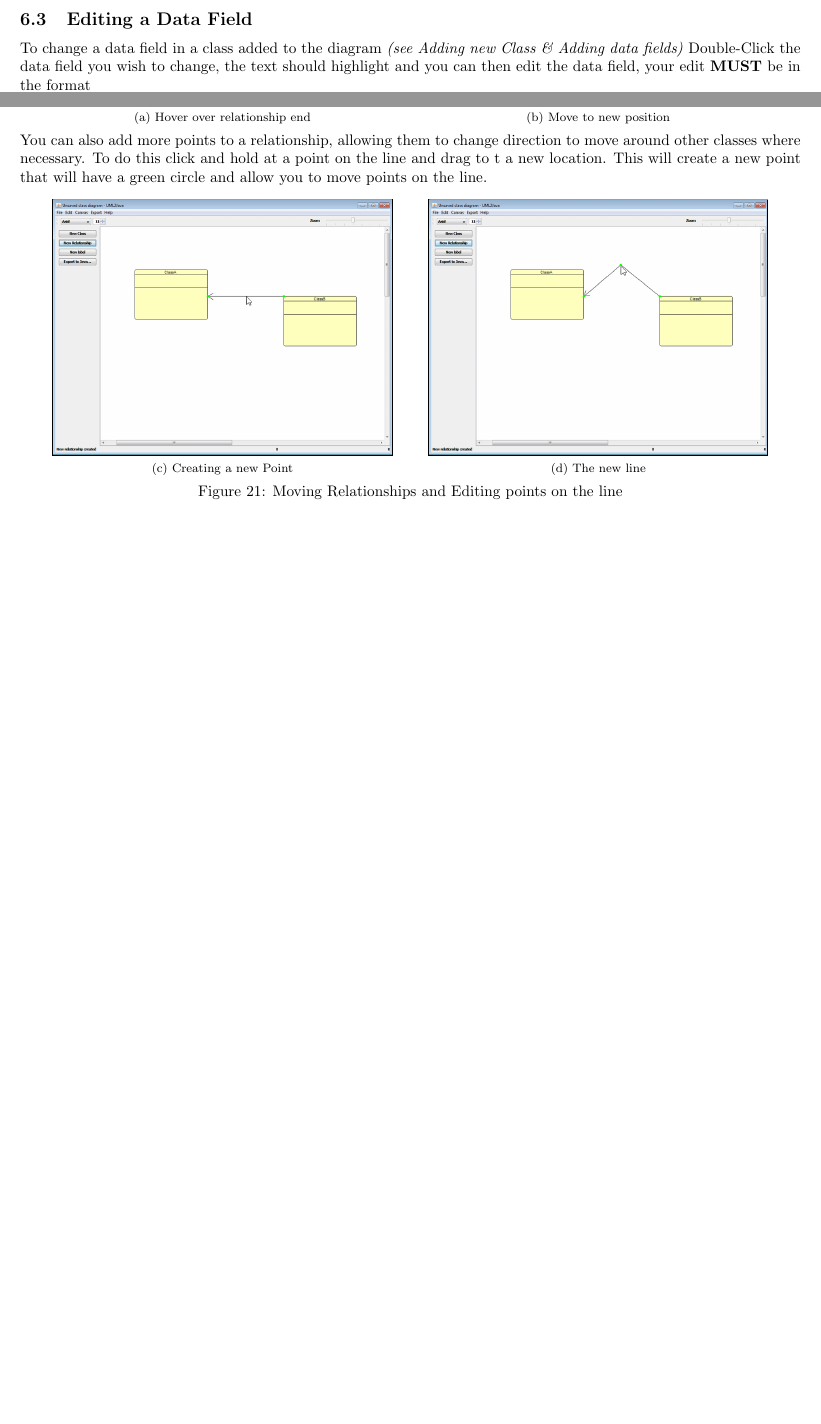
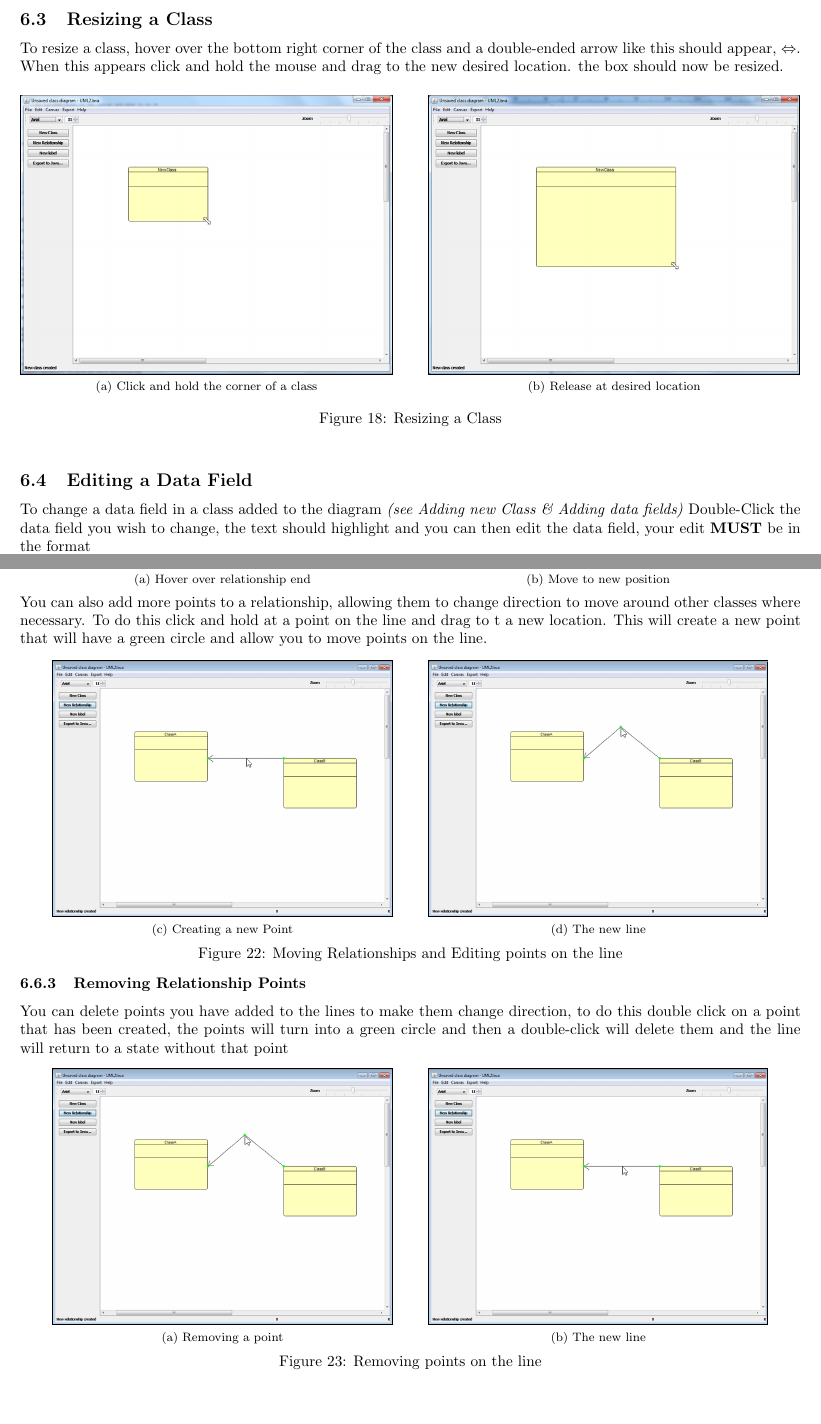
Before and after one commit to ssherar/uml2java, a LaTeX document (docs/docs.tex): two parts of pages 12 and 13 of 16 before the commit and two parts of pages 12 and 14 of 17 after it, joined at a grey line, cut at the place of the change, the shorter picture padded with empty space. Compiled offline with pdfLaTeX.

Commit message:
Completed User Docs less amendments typos

```diff
--- a/docs/docs.tex
+++ b/docs/docs.tex
@@ -238,7 +238,15 @@ To move the classes simply click and hold onto a class and move it to the desire
 \end{center}
 \end{figure}
 \newpage
-
+\subsection{Resizing a Class}\index{Editing!Resizing the Classes}
+To resize a class, hover over the bottom right corner of the class and a double-ended arrow like this should appear, $\Leftrightarrow$. When this appears click and hold the mouse and drag to the new desired location. the box should now be resized.
+\begin{figure}[H]
+\begin{center}
+\subfloat[Click and hold the corner of a class] {\label{fig:editMoveClass1}\fbox{\includegraphics[trim = 0pt 0pt 0pt 0pt, clip, scale=0.6]{./images/edit-resizeClass1.png}}} \imagespace
+\subfloat[Release at desired location] {\label{fig:editMoveClass2}\fbox{\includegraphics[trim = 0pt 0pt 0pt 0pt, clip, scale=0.6]{./images/edit-resizeClass2.png}}}
+\caption{Resizing a Class}
+\end{center}
+\end{figure}
 \subsection{Editing a Data Field}\index{Editing!Data Fields/Variables}
 To change a data field in a class added to the diagram \emph{(see Adding new Class \& Adding data fields)} Double-Click the data field you wish to change, the text should highlight and you can then edit the data field, your edit
 \textbf{MUST} be in the format\\*
@@ -253,7 +261,7 @@ Press Return $\hookleftarrow$ to confirm your new Class Name
 \caption{Editing a data field in a class}
 \end{center}
 \end{figure}
-
+\newpage
 \subsection{Editing a Method in a Class}\index{Editing!Methods}
 To change a method in a class added to the diagram \emph{(see Adding new Class \& Adding Methods)} Double-Click the method you wish to change, the text should highlight and you can then edit the method definition, you edit \emph{MUST} be in
 the format \\*
@@ -301,7 +308,18 @@ You can also add more points to a relationship, allowing them to change directio
 \end{center}
 \end{figure}\vspace{-30pt}
 
-\newpage
+\subsubsection{Removing Relationship Points}\index{Editing!Relationships!Removing Relationship Points}
+You can delete points you have added to the lines to make them change direction, to do this double click on a point that has been created, the points will turn into a green circle and then a double-click will delete them and the line will return to a state without that point
+\vspace{-5pt}
+\begin{figure}[H]
+\begin{center}
+\subfloat[Removing a point] {\label{fig:changeRelationTyped}\fbox{\includegraphics[scale=0.55]{./images/edit-relationshippoint4.png}}} \imagespace
+\subfloat[The new line] {\label{fig:changeRelationTyped}\fbox{\includegraphics[scale=0.55]{./images/edit-relationshippoint3.png}}}
+\vspace{-5pt}
+\caption{Removing points on the line}
+\end{center}
+\end{figure}\vspace{-30pt}
+
 
 \subsubsection{Adding a Label to a Relationship}\index{Editing!Relationships!Adding Label}
 To add a label to a relationship, \texttt{Right-Click} and select \texttt{Add/Edit Label}. This will allow you to add or edit the current label on the relationship. These are important, as when creating the code files these are used. You can not create labels on Inheritance and Implements relationships \\*
```
Also changed, not shown: docs/docs.ind, docs/docs.pdf, docs/images/edit-resizeClass1.png (added), docs/images/edit-resizeClass2.png (added), docs/docs.tex (3 more changed lines), 6 other files.
